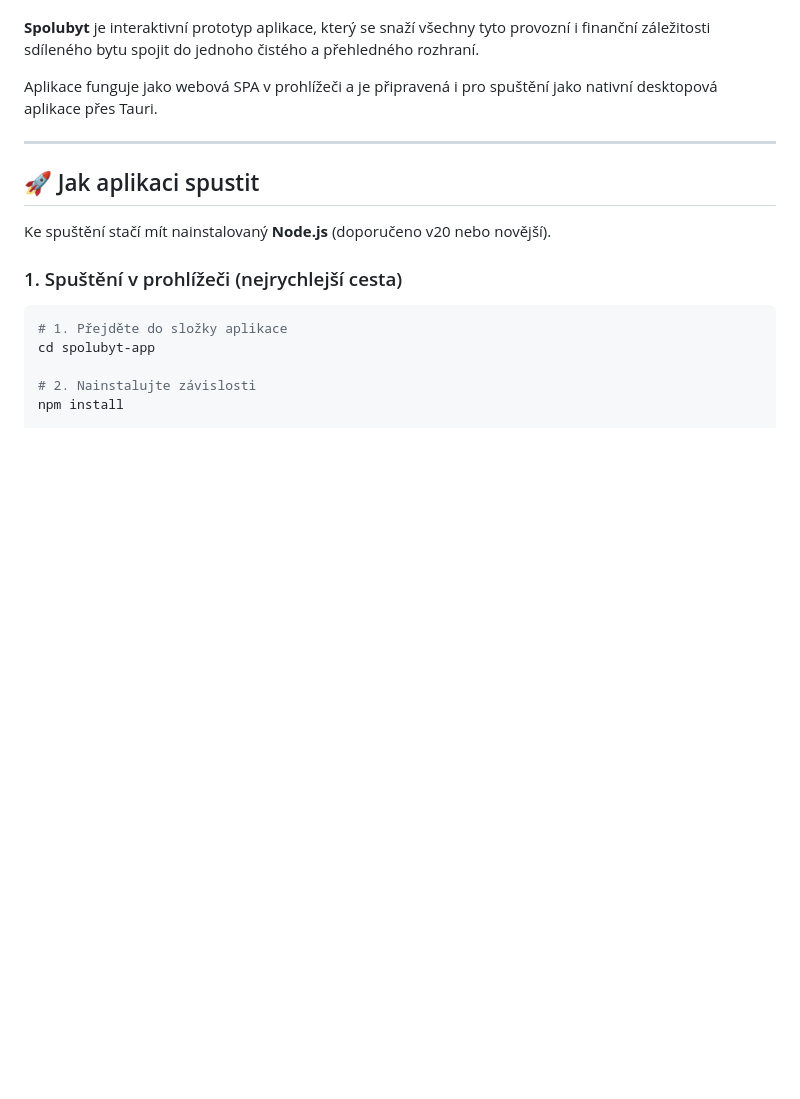
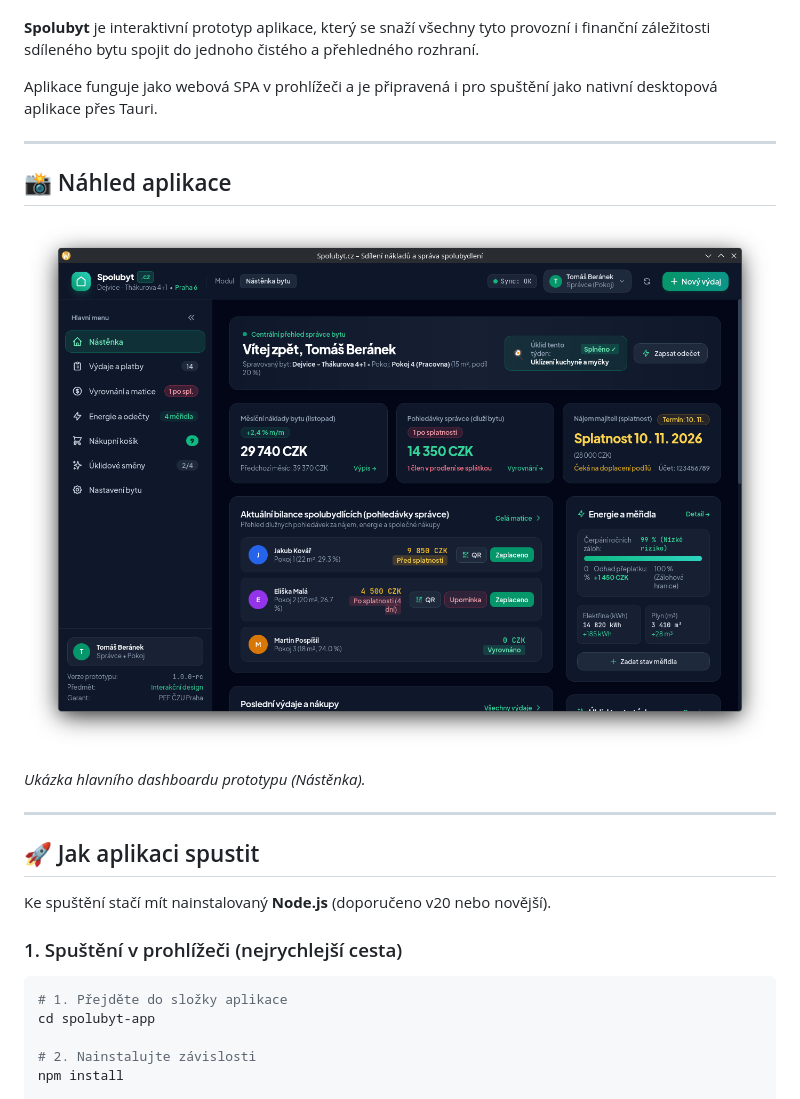
Before and after one commit to xcidip/spolubyt-app, a Markdown page: README.md, the part around the change. GitHub-like rendering; pictures changed too: Screenshot.png (added); blank space fills up the shorter version.

```diff
--- a/README.md
+++ b/README.md
@@ -14,6 +14,14 @@ Každý, kdo někdy bydlel ve spolubydlení, tenhle scénář dobře zná: nepř
 **Spolubyt** je interaktivní prototyp aplikace, který se snaží všechny tyto provozní i finanční záležitosti sdíleného bytu spojit do jednoho čistého a přehledného rozhraní.
 
 Aplikace funguje jako webová SPA v prohlížeči a je připravená i pro spuštění jako nativní desktopová aplikace přes Tauri.
+
+---
+
+## 📸 Náhled aplikace
+
+![Náhled aplikace Spolubyt – nástěnka s přehledem výdajů a finanční bilancí domácnosti](Screenshot.png)
+
+*Ukázka hlavního dashboardu prototypu (Nástěnka).*
 
 ---
 
```
Also changed, not shown: 1 other file.
